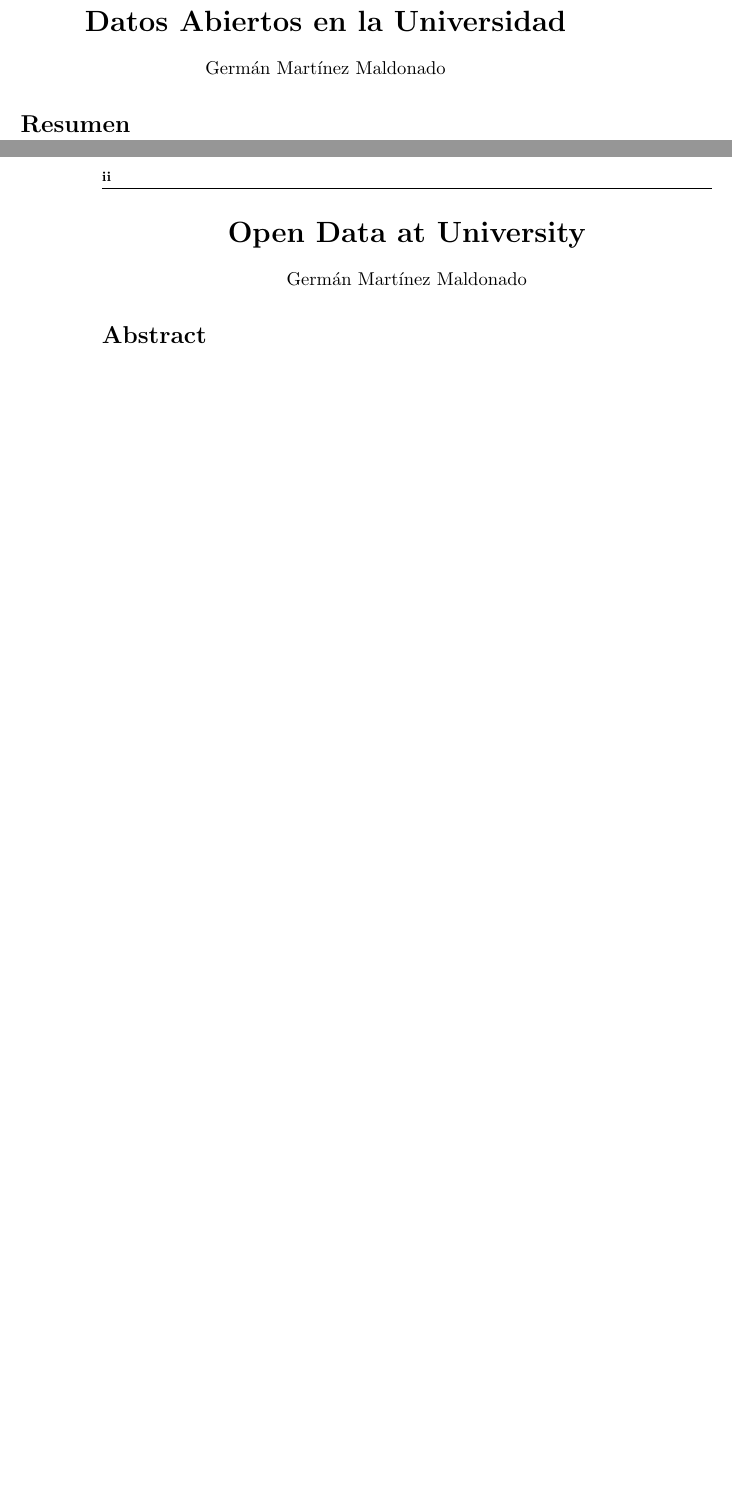
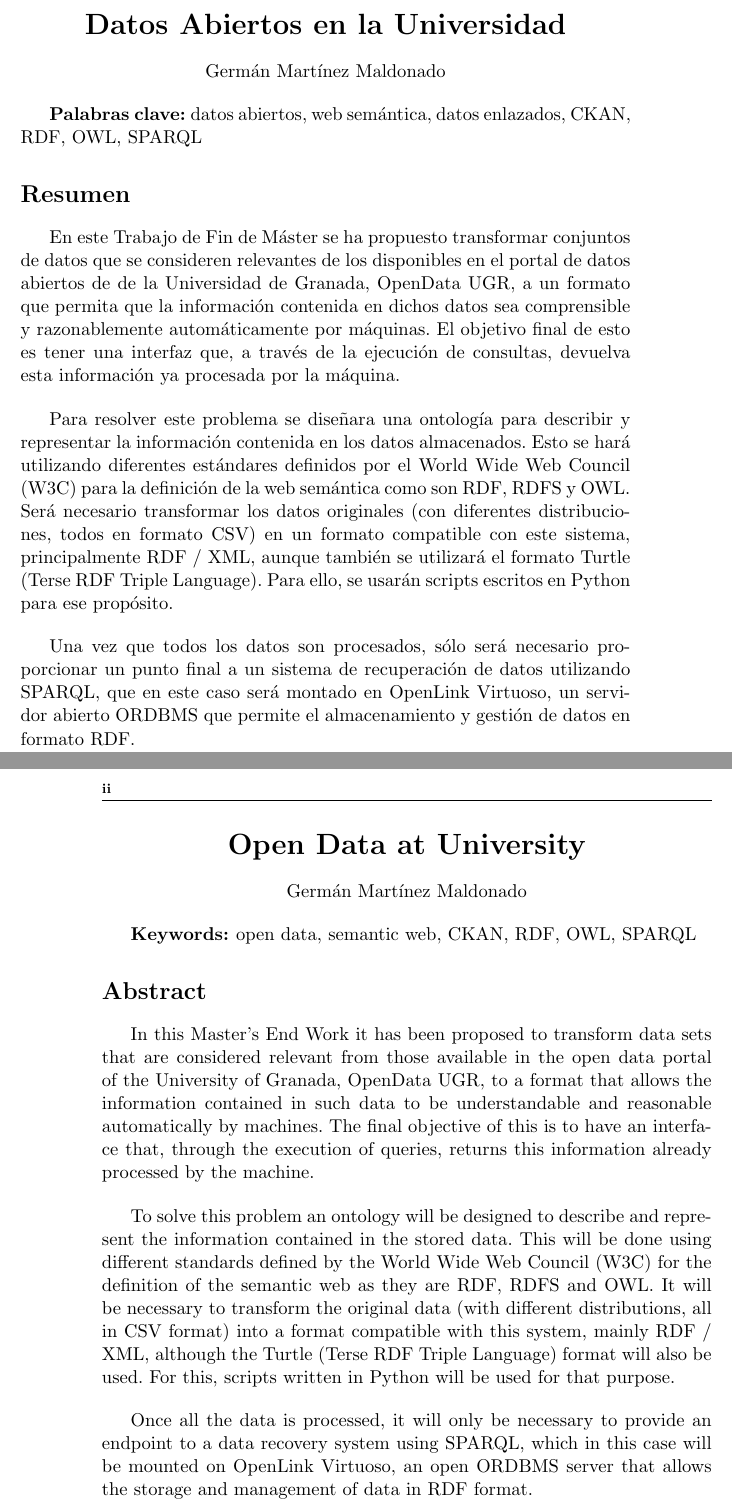
Before and after one commit to germaaan/ProyectoDatosAbiertos, a LaTeX thesis (doc/text/project.tex, which reads doc/text/prefaces/prefaces.tex): two parts of pages 3 and 4 of 76, joined at a grey line, cut so that both start at the same text, the shorter picture padded with empty space. Compiled offline with pdfLaTeX.

Commit message:
Añade prefacios

```diff
--- a/doc/text/prefaces/prefaces.tex
+++ b/doc/text/prefaces/prefaces.tex
@@ -5,7 +5,17 @@
 \autor\
 \end{center}
 
+\textbf{Palabras clave: }{\keywordsEs}
+
 \section*{Resumen}
+
+En este Trabajo de Fin de Máster se ha propuesto transformar conjuntos de datos que se consideren relevantes de los disponibles en el portal de datos abiertos de de la Universidad de Granada, OpenData UGR, a un formato que permita que la información contenida en dichos datos sea comprensible y razonablemente automáticamente por máquinas. El objetivo final de esto es tener una interfaz que, a través de la ejecución de consultas, devuelva esta información ya procesada por la máquina.
+
+\bigskip
+Para resolver este problema se diseñara una ontología para describir y representar la información contenida en los datos almacenados. Esto se hará utilizando diferentes estándares definidos por el World Wide Web Council (W3C) para la definición de la web semántica como son RDF, RDFS y OWL. Será necesario transformar los datos originales (con diferentes distribuciones, todos en formato CSV) en un formato compatible con este sistema, principalmente RDF / XML, aunque también se utilizará el formato Turtle (Terse RDF Triple Language). Para ello, se usarán scripts escritos en Python para ese propósito.
+
+\bigskip
+Una vez que todos los datos son procesados, sólo será necesario proporcionar un punto final a un sistema de recuperación de datos utilizando SPARQL, que en este caso será montado en OpenLink Virtuoso, un servidor abierto ORDBMS que permite el almacenamiento y gestión de datos en formato RDF.
 
 \newpage
 \begin{center}
@@ -15,7 +25,17 @@
 \autor\
 \end{center}
 
+\textbf{Keywords: }{\keywordsEn}
+
 \section*{Abstract}
+
+In this Master's End Work it has been proposed to transform data sets that are considered relevant from those available in the open data portal of the University of Granada, OpenData UGR, to a format that allows the information contained in such data to be understandable and reasonable automatically by machines. The final objective of this is to have an interface that, through the execution of queries, returns this information already processed by the machine.
+\bigskip
+
+To solve this problem an ontology will be designed to describe and represent the information contained in the stored data. This will be done using different standards defined by the World Wide Web Council (W3C) for the definition of the semantic web as they are RDF, RDFS and OWL. It will be necessary to transform the original data (with different distributions, all in CSV format) into a format compatible with this system, mainly RDF / XML, although the Turtle (Terse RDF Triple Language) format will also be used. For this, scripts written in Python will be used for that purpose.
+
+\bigskip
+Once all the data is processed, it will only be necessary to provide an endpoint to a data recovery system using SPARQL, which in this case will be mounted on OpenLink Virtuoso, an open ORDBMS server that allows the storage and management of data in RDF format.
 
 \newpage
 \thispagestyle{empty}
--- a/doc/text/project.tex
+++ b/doc/text/project.tex
@@ -14,6 +14,8 @@
 \newcommand{\titulo}{Datos Abiertos en la Universidad}
 \newcommand{\tituloEng}{Open Data at University}
 \newcommand{\master}{Máster Universitario en Ingeniería Informática}
+\newcommand{\keywordsEs}{datos abiertos, web semántica, datos enlazados, CKAN, RDF, OWL, SPARQL}
+\newcommand{\keywordsEn}{open data, semantic web, CKAN, RDF, OWL, SPARQL}
 \newcommand{\autor}{Germán Martínez Maldonado}
 \newcommand{\email}{germaaan@gmail.com}
 \newcommand{\tutor}{Juan Julián Merelo Guervós}
@@ -27,7 +29,7 @@
 	pdfauthor = {\autor\ (\email)},
 	pdftitle = {\titulo},
 	pdfsubject = {\asunto},
-	pdfkeywords = {datos abiertos, web semántica, CKAN, RDF, SPARQL, software libre},
+	pdfkeywords = {\keywordsEs},
 	pdfcreator = {LaTeX con el paquete texlive},
 	pdfproducer = {pdflatex}
 }
```
Also changed, not shown: doc/text/chapters/02_Objetivos.tex (+4 -2 lines), doc/text/project.bbl (added), doc/text/prefaces/prefaces.tex (2 more changed lines), 1 other file.
